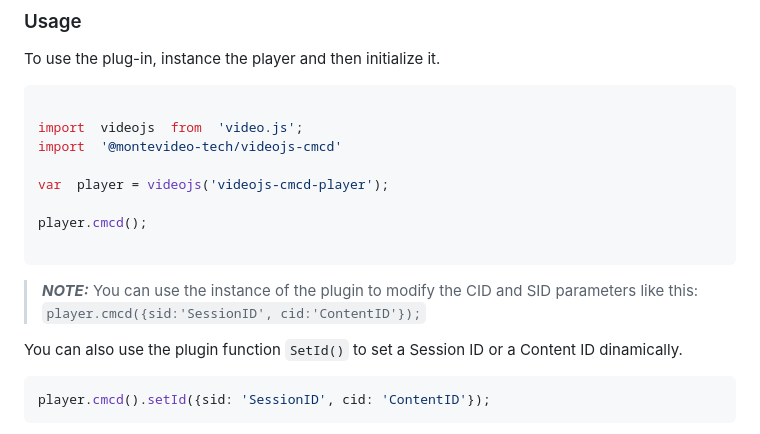
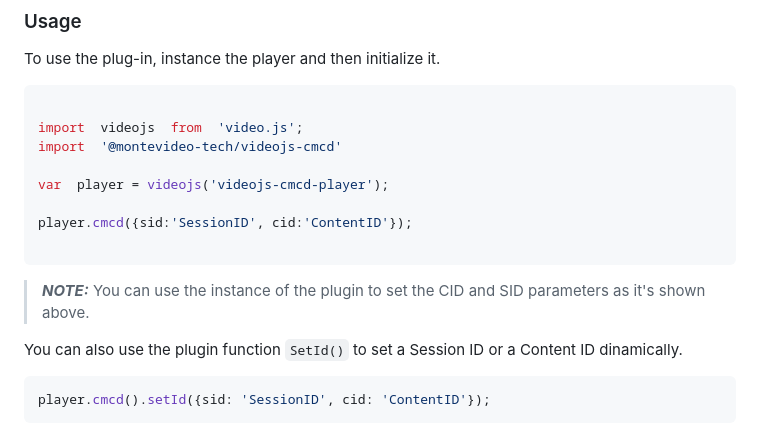
Before and after one commit to montevideo-tech/videojs-cmcd, a Markdown page: README.md, the part around the change. Drawn GitHub-style.

Commit message:
fix: modified readme

`````diff
--- a/README.md
+++ b/README.md
@@ -141,11 +141,10 @@ import  '@montevideo-tech/videojs-cmcd'
 
 var  player = videojs('videojs-cmcd-player');
 
-player.cmcd();
+player.cmcd({sid:'SessionID', cid:'ContentID'});
 
 ```
-> **_NOTE:_**  You can use the instance of the plugin to modify the CID and SID  parameters like this: ```player.cmcd({sid:'SessionID', cid:'ContentID'});```
-
+> **_NOTE:_**  You can use the instance of the plugin to set the CID and SID parameters as it's shown above.
 
 You can also use the plugin function ````SetId()```` to set a Session ID or a Content ID dinamically.
 ```js
`````
